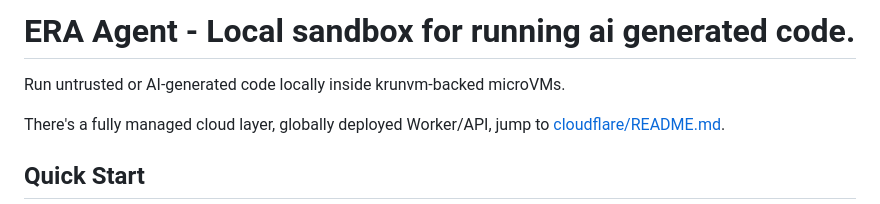
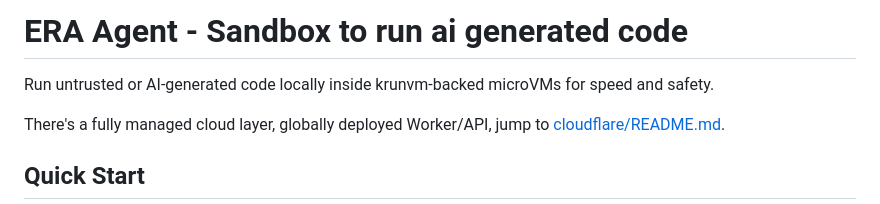
Before and after one commit to BinSquare/ERA, a Markdown page: README.md, the part around the change. Rendered like a GitHub page.

Commit message:
Refactor: reword awkward readme sentences.

```diff
--- a/README.md
+++ b/README.md
@@ -1,6 +1,6 @@
-# ERA Agent - Local sandbox for running ai generated code.
+# ERA Agent - Sandbox to run ai generated code
 
-Run untrusted or AI-generated code locally inside krunvm-backed microVMs.
+Run untrusted or AI-generated code locally inside krunvm-backed microVMs for speed and safety.
 
 There's a fully managed cloud layer, globally deployed Worker/API, jump to [cloudflare/README.md](cloudflare/README.md).
 
```
